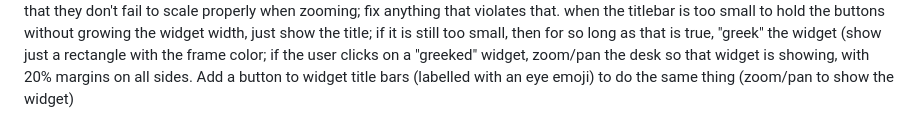
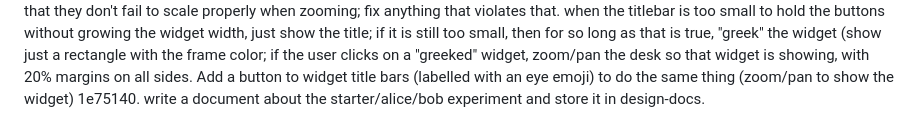
Before and after one commit to inadvisable-adventures/desk, a Markdown page: TODO.md, the part around the change. GitHub-like rendering.

Commit message:
Add TODO item: write a document about the starter/alice/bob experiment and ...

```diff
--- a/TODO.md
+++ b/TODO.md
@@ -2136,3 +2136,4 @@ f693275. COMPLETED: Bug: reported live -- after restarting Desk, the tempui-DSL
    [planned: fix-custom-widget-bridge-capability-resolution.md]
 9767c1a. add a Bridge API service by which a widget (with permission from the Desk user) can get a tree-view snapshot of the dom and console log of an html-based widget.
 33d3e8d. do an audit of all of the UI and confirm that they don't fail to scale properly when zooming; fix anything that violates that. when the titlebar is too small to hold the buttons without growing the widget width, just show the title; if it is still too small, then for so long as that is true, "greek" the widget (show just a rectangle with the frame color; if the user clicks on a "greeked" widget, zoom/pan the desk so that widget is showing, with 20% margins on all sides. Add a button to widget title bars (labelled with an eye emoji) to do the same thing (zoom/pan to show the widget)
+1e75140. write a document about the starter/alice/bob experiment and store it in design-docs.
```
